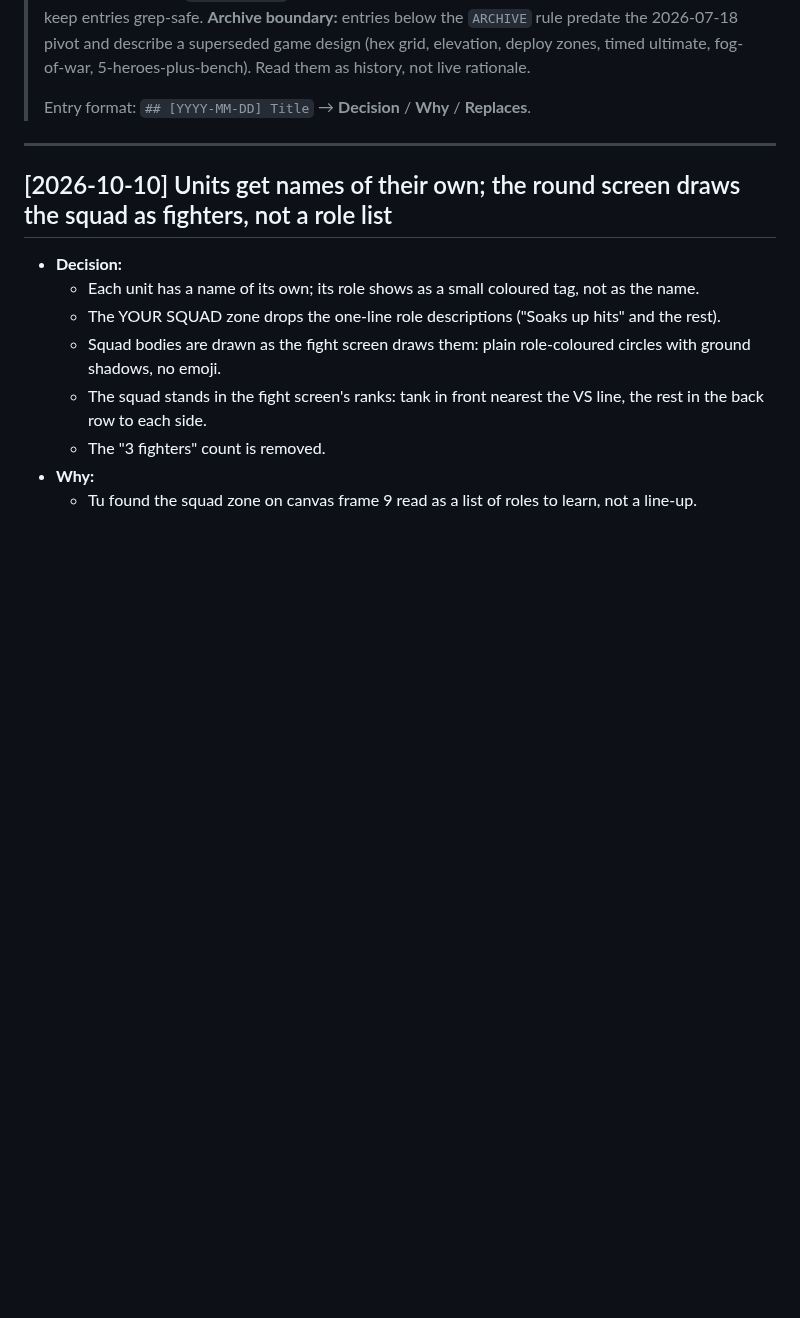
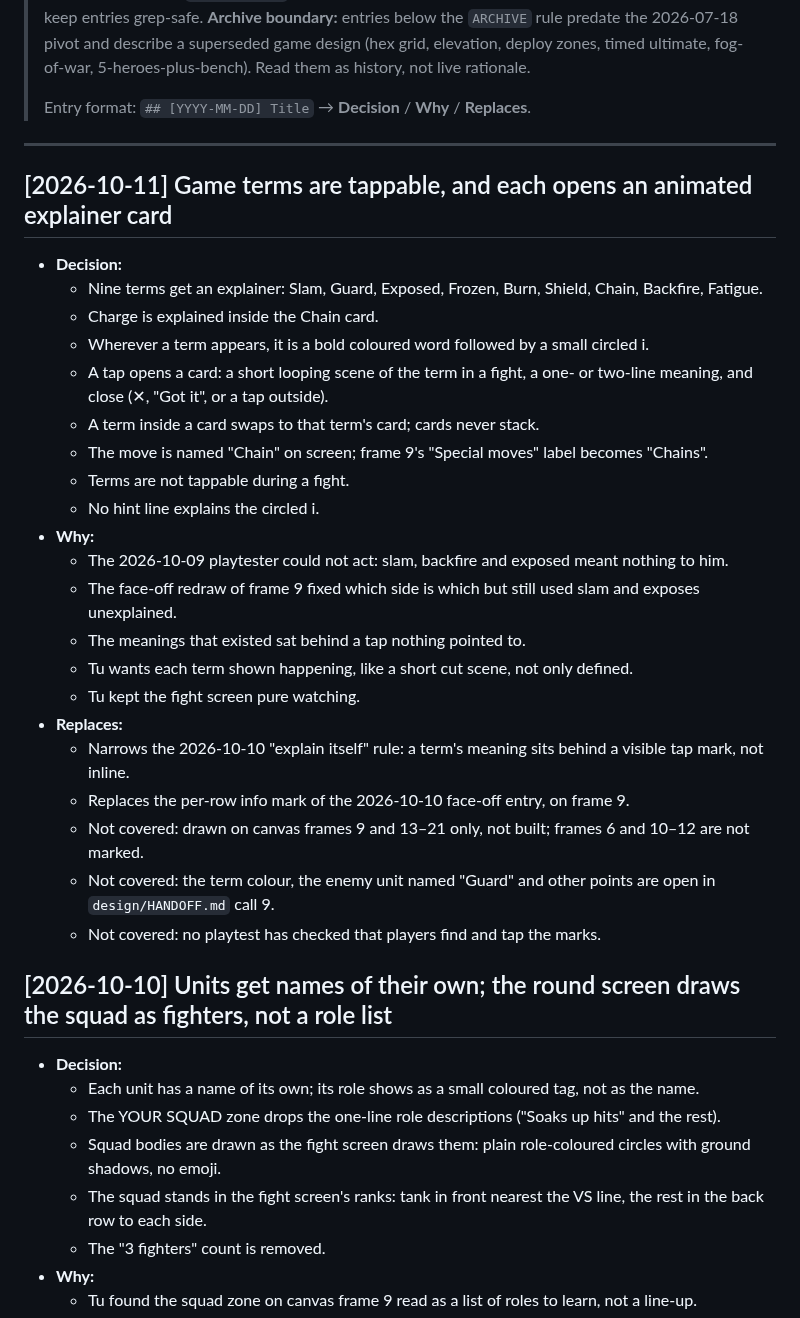
Before and after one commit to tbpz/casual_autobattler, a Markdown page: DECISIONS.md, the part around the change. GitHub-like rendering; blank space fills up the shorter version.

```diff
--- a/DECISIONS.md
+++ b/DECISIONS.md
@@ -9,6 +9,30 @@
 > Entry format: `## [YYYY-MM-DD] Title` → **Decision** / **Why** / **Replaces**.
 
 ---
+
+## [2026-10-11] Game terms are tappable, and each opens an animated explainer card
+
+- **Decision:**
+  - Nine terms get an explainer: Slam, Guard, Exposed, Frozen, Burn, Shield, Chain, Backfire, Fatigue.
+  - Charge is explained inside the Chain card.
+  - Wherever a term appears, it is a bold coloured word followed by a small circled i.
+  - A tap opens a card: a short looping scene of the term in a fight, a one- or two-line meaning, and close (✕, "Got it", or a tap outside).
+  - A term inside a card swaps to that term's card; cards never stack.
+  - The move is named "Chain" on screen; frame 9's "Special moves" label becomes "Chains".
+  - Terms are not tappable during a fight.
+  - No hint line explains the circled i.
+- **Why:**
+  - The 2026-10-09 playtester could not act: slam, backfire and exposed meant nothing to him.
+  - The face-off redraw of frame 9 fixed which side is which but still used slam and exposes unexplained.
+  - The meanings that existed sat behind a tap nothing pointed to.
+  - Tu wants each term shown happening, like a short cut scene, not only defined.
+  - Tu kept the fight screen pure watching.
+- **Replaces:**
+  - Narrows the 2026-10-10 "explain itself" rule: a term's meaning sits behind a visible tap mark, not inline.
+  - Replaces the per-row info mark of the 2026-10-10 face-off entry, on frame 9.
+  - Not covered: drawn on canvas frames 9 and 13–21 only, not built; frames 6 and 10–12 are not marked.
+  - Not covered: the term colour, the enemy unit named "Guard" and other points are open in `design/HANDOFF.md` call 9.
+  - Not covered: no playtest has checked that players find and tap the marks.
 
 ## [2026-10-10] Units get names of their own; the round screen draws the squad as fighters, not a role list
 
```
Also changed, not shown: STATE.md (+17 -17 lines).
